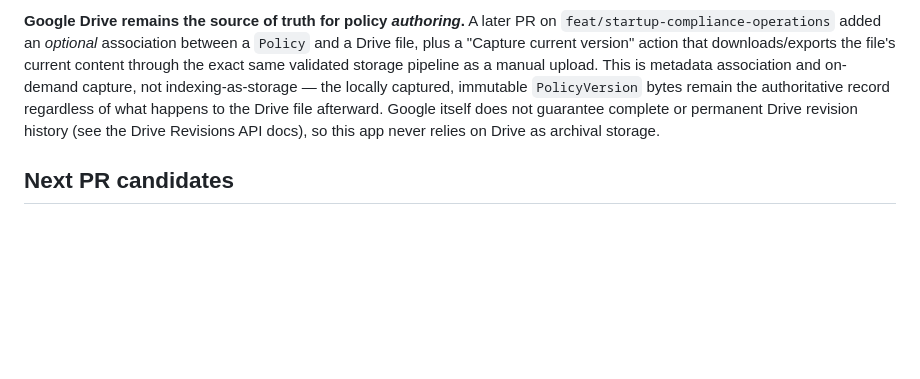
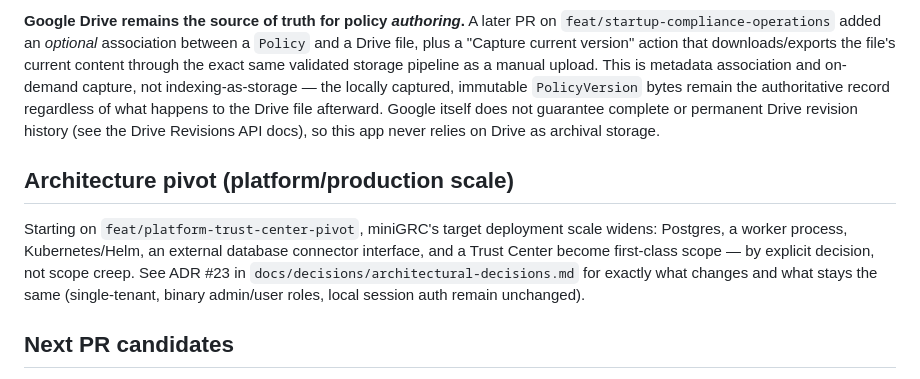
Before and after one commit to yangjeep/minigrc, a Markdown page: docs/product-scope.md, the part around the change. Drawn GitHub-style; blank space fills up the shorter version.

```diff
--- a/docs/product-scope.md
+++ b/docs/product-scope.md
@@ -98,6 +98,16 @@ itself does not guarantee complete or permanent Drive revision history
 (see the Drive Revisions API docs), so this app never relies on Drive as
 archival storage.
 
+## Architecture pivot (platform/production scale)
+
+Starting on `feat/platform-trust-center-pivot`, miniGRC's target deployment
+scale widens: Postgres, a worker process, Kubernetes/Helm, an external
+database connector interface, and a Trust Center become first-class scope
+— by explicit decision, not scope creep. See ADR #23 in
+`docs/decisions/architectural-decisions.md` for exactly what changes and
+what stays the same (single-tenant, binary admin/user roles, local session
+auth remain unchanged).
+
 ## Next PR candidates
 
 `feat/startup-compliance-operations` delivered evidence metadata + AWS
```
Also changed, not shown: docs/decisions/architectural-decisions.md (+39 -0 lines).
